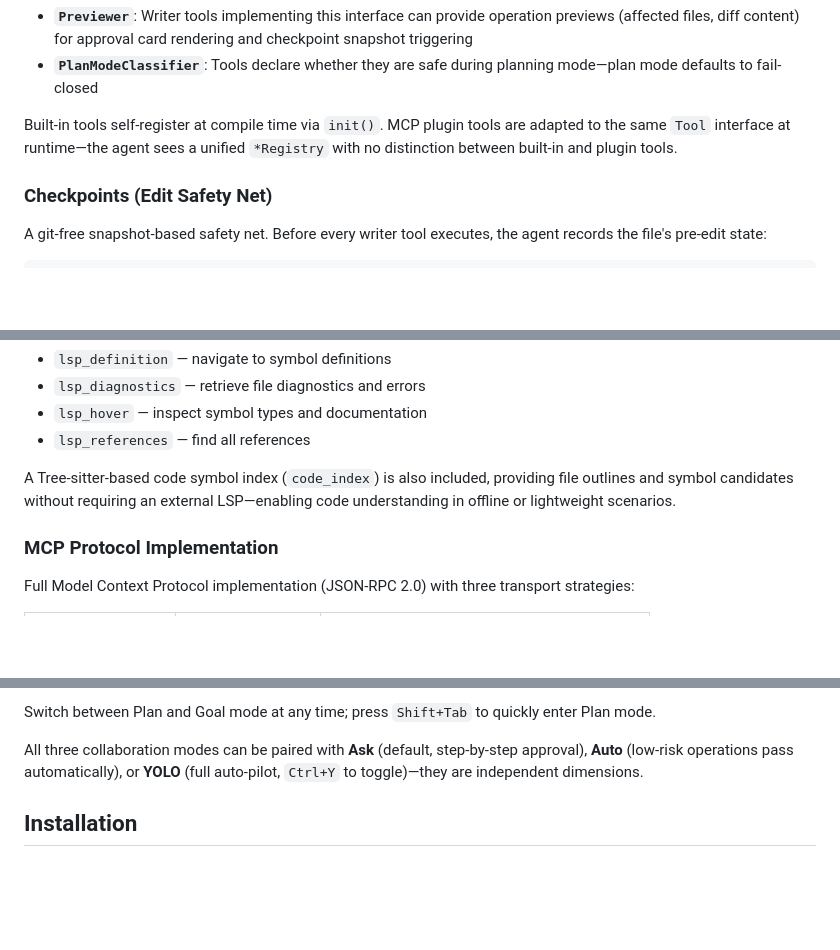
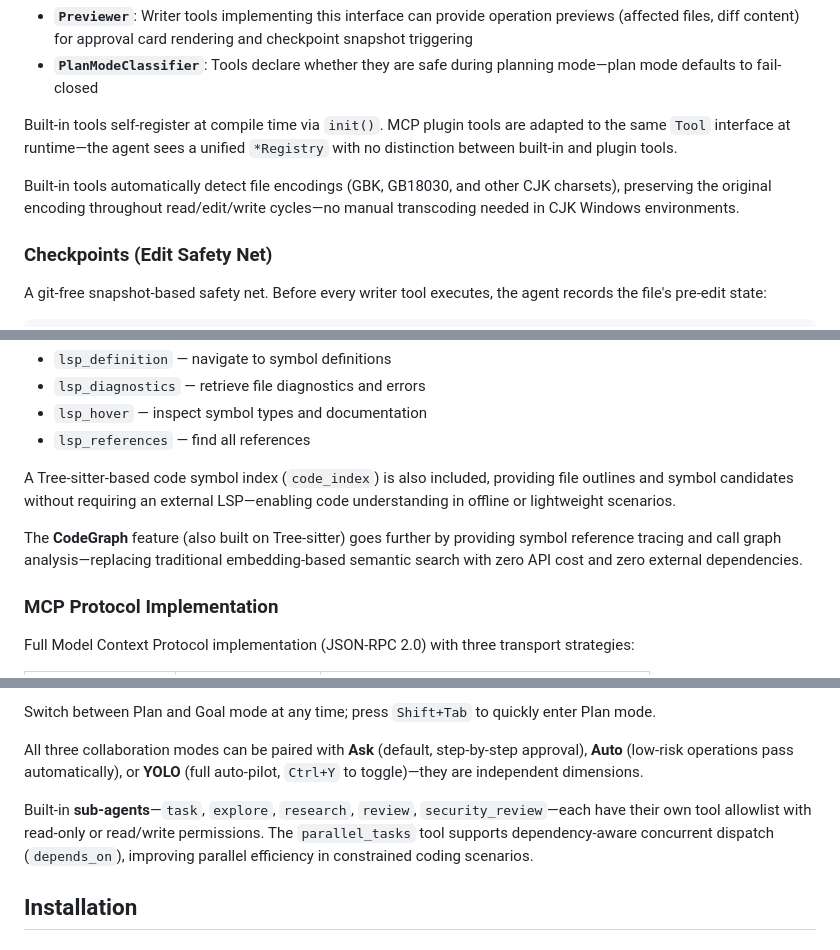
Before and after one commit to ZoneYottaZenith/DeepSeek-NexusCode, a Markdown page: README.en.md, 3 parts joined by grey strips. Rendered like a GitHub page; blank space fills up the shorter version.

Commit message:
docs: replace arch diagram with text, add CodeGraph/ACP/encoding/sub-agents

```diff
--- a/README.en.md
+++ b/README.en.md
@@ -138,6 +105,8 @@ Extension mechanisms use interface type assertions:
 
 Built-in tools self-register at compile time via `init()`. MCP plugin tools are adapted to the same `Tool` interface at runtime—the agent sees a unified `*Registry` with no distinction between built-in and plugin tools.
 
+Built-in tools automatically detect file encodings (GBK, GB18030, and other CJK charsets), preserving the original encoding throughout read/edit/write cycles—no manual transcoding needed in CJK Windows environments.
+
 ### Checkpoints (Edit Safety Net)
 
 A git-free snapshot-based safety net. Before every writer tool executes, the agent records the file's pre-edit state:
@@ -166,6 +135,8 @@ Built-in Language Server Protocol manager supporting Go, TypeScript, Rust, Pytho
 - `lsp_references` — find all references
 
 A Tree-sitter-based code symbol index (`code_index`) is also included, providing file outlines and symbol candidates without requiring an external LSP—enabling code understanding in offline or lightweight scenarios.
+
+The **CodeGraph** feature (also built on Tree-sitter) goes further by providing symbol reference tracing and call graph analysis—replacing traditional embedding-based semantic search with zero API cost and zero external dependencies.
 
 ### MCP Protocol Implementation
 
@@ -216,6 +187,8 @@ NexusCode offers three progressive collaboration modes:
 Switch between Plan and Goal mode at any time; press `Shift+Tab` to quickly enter Plan mode.
 
 All three collaboration modes can be paired with **Ask** (default, step-by-step approval), **Auto** (low-risk operations pass automatically), or **YOLO** (full auto-pilot, `Ctrl+Y` to toggle)—they are independent dimensions.
+
+Built-in **sub-agents**—`task`, `explore`, `research`, `review`, `security_review`—each have their own tool allowlist with read-only or read/write permissions. The `parallel_tasks` tool supports dependency-aware concurrent dispatch (`depends_on`), improving parallel efficiency in constrained coding scenarios.
 
 ## Installation
 
```
Also changed, not shown: other parts of README.en.md (+7 -39 lines), README.md (+13 -39 lines).
